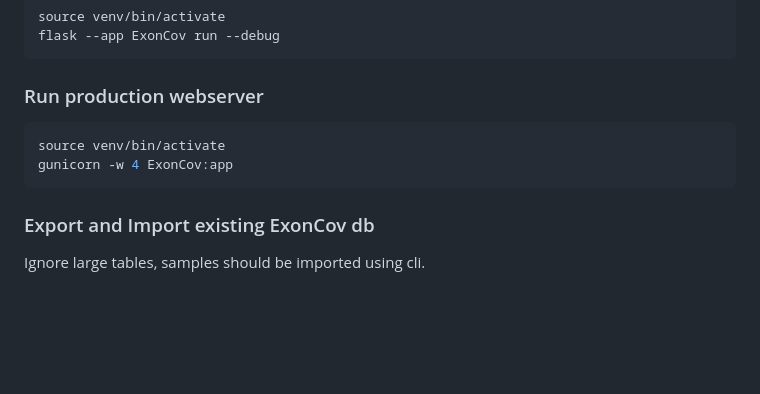
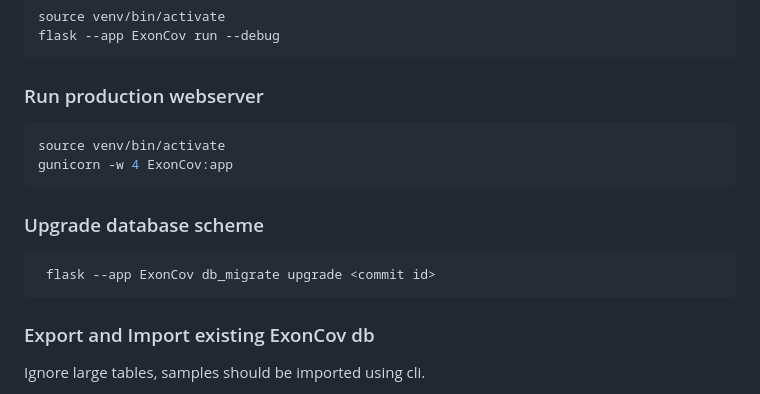
Before and after one commit to UMCUGenetics/ExonCov, a Markdown page: README.md, the part around the change. Drawn GitHub-style; blank space fills up the shorter version.

Commit message:
Added alembic upgrade command to the readme

````diff
--- a/README.md
+++ b/README.md
@@ -70,6 +70,11 @@ source venv/bin/activate
 gunicorn -w 4 ExonCov:app
 ```
 
+### Upgrade database scheme
+```bash
+ flask --app ExonCov db_migrate upgrade <commit id>
+```
+
 ### Export and Import existing ExonCov db
 
 Ignore large tables, samples should be imported using cli.
````
